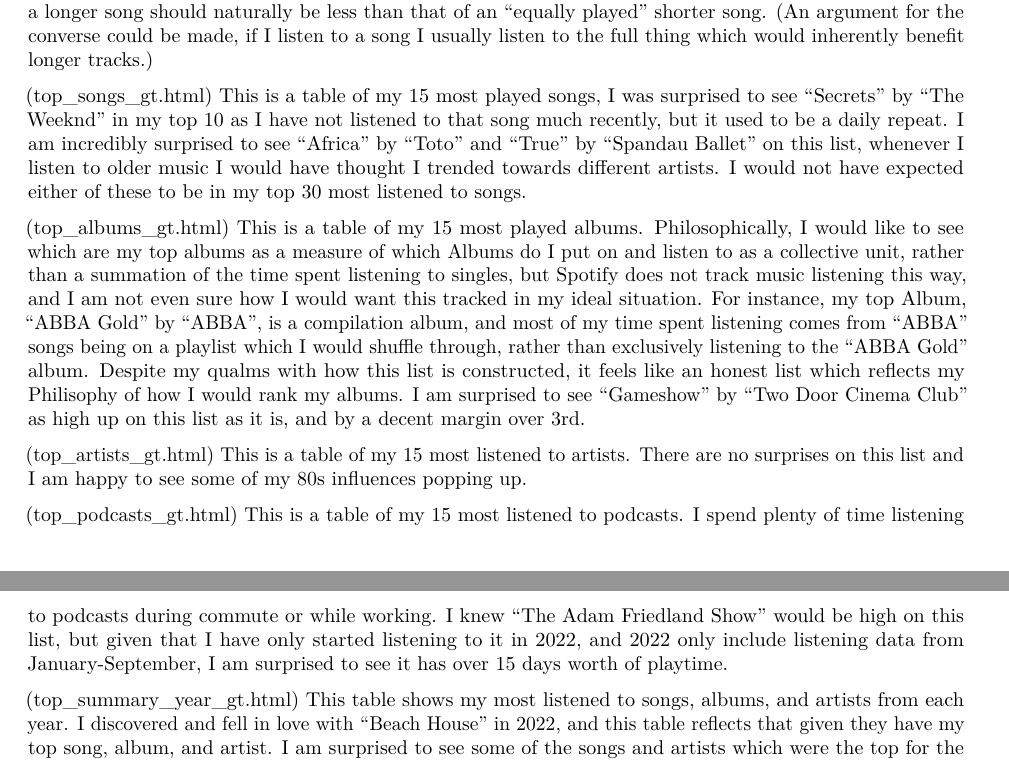
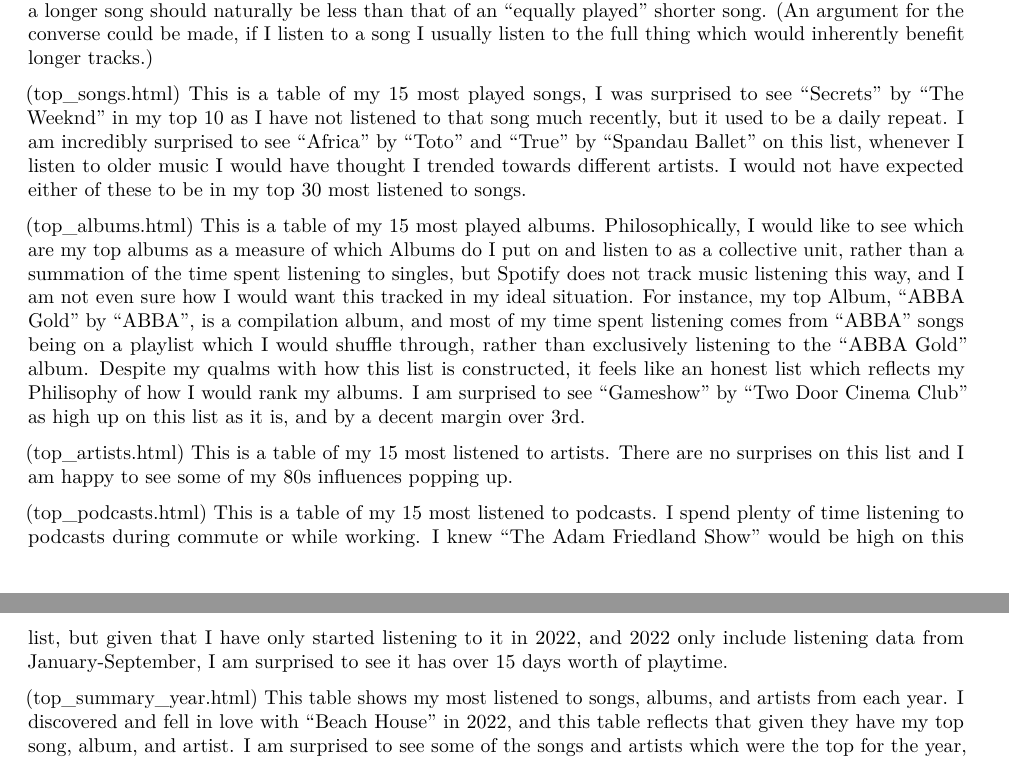
Before and after one commit to Kyle-Albert/Spotify-Streaming, an R Markdown document (report.Rmd): two parts of pages 5 and 6 of 6, joined at a grey line, cut so that both start at the same text. Rendered offline with R 4.5, knitr and Pandoc, then LaTeX, with nearby package versions.

Commit message:
Added title and updated changed html file names

```diff
--- a/report.Rmd
+++ b/report.Rmd
@@ -304,12 +304,12 @@
 
 For each of the following tables, songs, albums, and artists are ranked based on minutes of listening, rather than number of plays. Philosophically, I value the amount of time spent listening to a track more than number of listens, as I also find this makes comparisons between tracks more honest, the number of plays for a longer song should naturally be less than that of an "equally played" shorter song. (An argument for the converse could be made, if I listen to a song I usually listen to the full thing which would inherently benefit longer tracks.)
 
-(top_songs_gt.html) This is a table of my 15 most played songs, I was surprised to see "Secrets" by "The Weeknd" in my top 10 as I have not listened to that song much recently, but it used to be a daily repeat. I am incredibly surprised to see "Africa" by "Toto" and "True" by "Spandau Ballet" on this list, whenever I listen to older music I would have thought I trended towards different artists. I would not have expected either of these to be in my top 30 most listened to songs.
+(top_songs.html) This is a table of my 15 most played songs, I was surprised to see "Secrets" by "The Weeknd" in my top 10 as I have not listened to that song much recently, but it used to be a daily repeat. I am incredibly surprised to see "Africa" by "Toto" and "True" by "Spandau Ballet" on this list, whenever I listen to older music I would have thought I trended towards different artists. I would not have expected either of these to be in my top 30 most listened to songs.
 
-(top_albums_gt.html) This is a table of my 15 most played albums. Philosophically, I would like to see which are my top albums as a measure of which Albums do I put on and listen to as a collective unit, rather than a summation of the time spent listening to singles, but Spotify does not track music listening this way, and I am not even sure how I would want this tracked in my ideal situation. For instance, my top Album, "ABBA Gold" by "ABBA", is a compilation album, and most of my time spent listening comes from "ABBA" songs being on a playlist which I would shuffle through, rather than exclusively listening to the "ABBA Gold" album. Despite my qualms with how this list is constructed, it feels like an honest list which reflects my Philisophy of how I would rank my albums. I am surprised to see "Gameshow" by "Two Door Cinema Club" as high up on this list as it is, and by a decent margin over 3rd.
+(top_albums.html) This is a table of my 15 most played albums. Philosophically, I would like to see which are my top albums as a measure of which Albums do I put on and listen to as a collective unit, rather than a summation of the time spent listening to singles, but Spotify does not track music listening this way, and I am not even sure how I would want this tracked in my ideal situation. For instance, my top Album, "ABBA Gold" by "ABBA", is a compilation album, and most of my time spent listening comes from "ABBA" songs being on a playlist which I would shuffle through, rather than exclusively listening to the "ABBA Gold" album. Despite my qualms with how this list is constructed, it feels like an honest list which reflects my Philisophy of how I would rank my albums. I am surprised to see "Gameshow" by "Two Door Cinema Club" as high up on this list as it is, and by a decent margin over 3rd.
 
-(top_artists_gt.html) This is a table of my 15 most listened to artists. There are no surprises on this list and I am happy to see some of my 80s influences popping up.
+(top_artists.html) This is a table of my 15 most listened to artists. There are no surprises on this list and I am happy to see some of my 80s influences popping up.
 
-(top_podcasts_gt.html) This is a table of my 15 most listened to podcasts. I spend plenty of time listening to podcasts during commute or while working. I knew "The Adam Friedland Show" would be high on this list, but given that I have only started listening to it in 2022, and 2022 only include listening data from January-September, I am surprised to see it has over 15 days worth of playtime.
+(top_podcasts.html) This is a table of my 15 most listened to podcasts. I spend plenty of time listening to podcasts during commute or while working. I knew "The Adam Friedland Show" would be high on this list, but given that I have only started listening to it in 2022, and 2022 only include listening data from January-September, I am surprised to see it has over 15 days worth of playtime.
 
-(top_summary_year_gt.html) This table shows my most listened to songs, albums, and artists from each year. I discovered and fell in love with "Beach House" in 2022, and this table reflects that given they have my top song, album, and artist. I am surprised to see some of the songs and artists which were the top for the year, like "Daydream/Wetdream/Nightmare" by "Saint Motel" in 2019 as my most played song, or "Hoodie Allen" as my most played artist in 2017.
+(top_summary_year.html) This table shows my most listened to songs, albums, and artists from each year. I discovered and fell in love with "Beach House" in 2022, and this table reflects that given they have my top song, album, and artist. I am surprised to see some of the songs and artists which were the top for the year, like "Daydream/Wetdream/Nightmare" by "Saint Motel" in 2019 as my most played song, or "Hoodie Allen" as my most played artist in 2017.
```
Also changed, not shown: report.Rmd (4 more changed lines).
